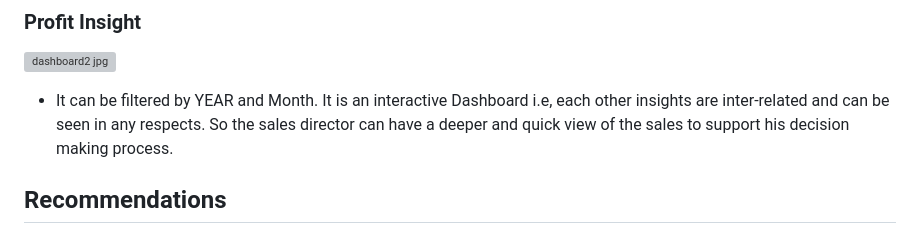
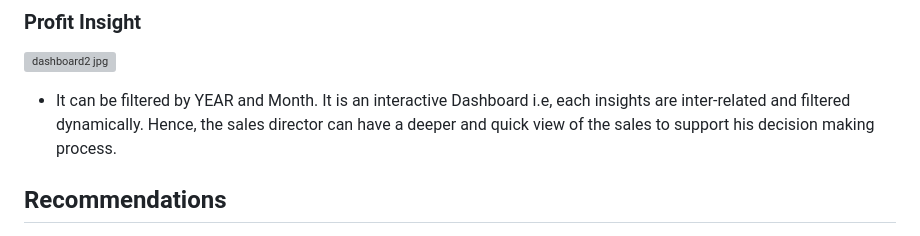
Before and after one commit to SinghShubham19/Sales-Analysis-and-Profit-Insight, a Markdown page: README.md, the part around the change. GitHub-like rendering; grey boxes are pictures that could not be loaded.

```diff
--- a/README.md
+++ b/README.md
@@ -43,7 +43,7 @@ The two dashboards shows all the main information about the company sales.
 ### Profit Insight
 ![dashboard2 jpg](https://user-images.githubusercontent.com/121576163/220357111-5cdcfcb4-b4cf-4a8e-bd5a-760ba45b06f2.jpg)
 
-- It can be filtered by YEAR and Month. It is an interactive Dashboard i.e, each other insights are inter-related and can be seen in any respects. So the sales director can have a deeper and quick view of the sales to support his decision making process.
+- It can be filtered by YEAR and Month. It is an interactive Dashboard i.e, each insights are inter-related and filtered dynamically. Hence, the sales director can have a deeper and quick view of the sales to support his decision making process.
 ## Recommendations
 
 - Make a expansion strategy for Kanpur and Chennai since they generates the maximum profit margin despite generating lesser overall revenue.
```
